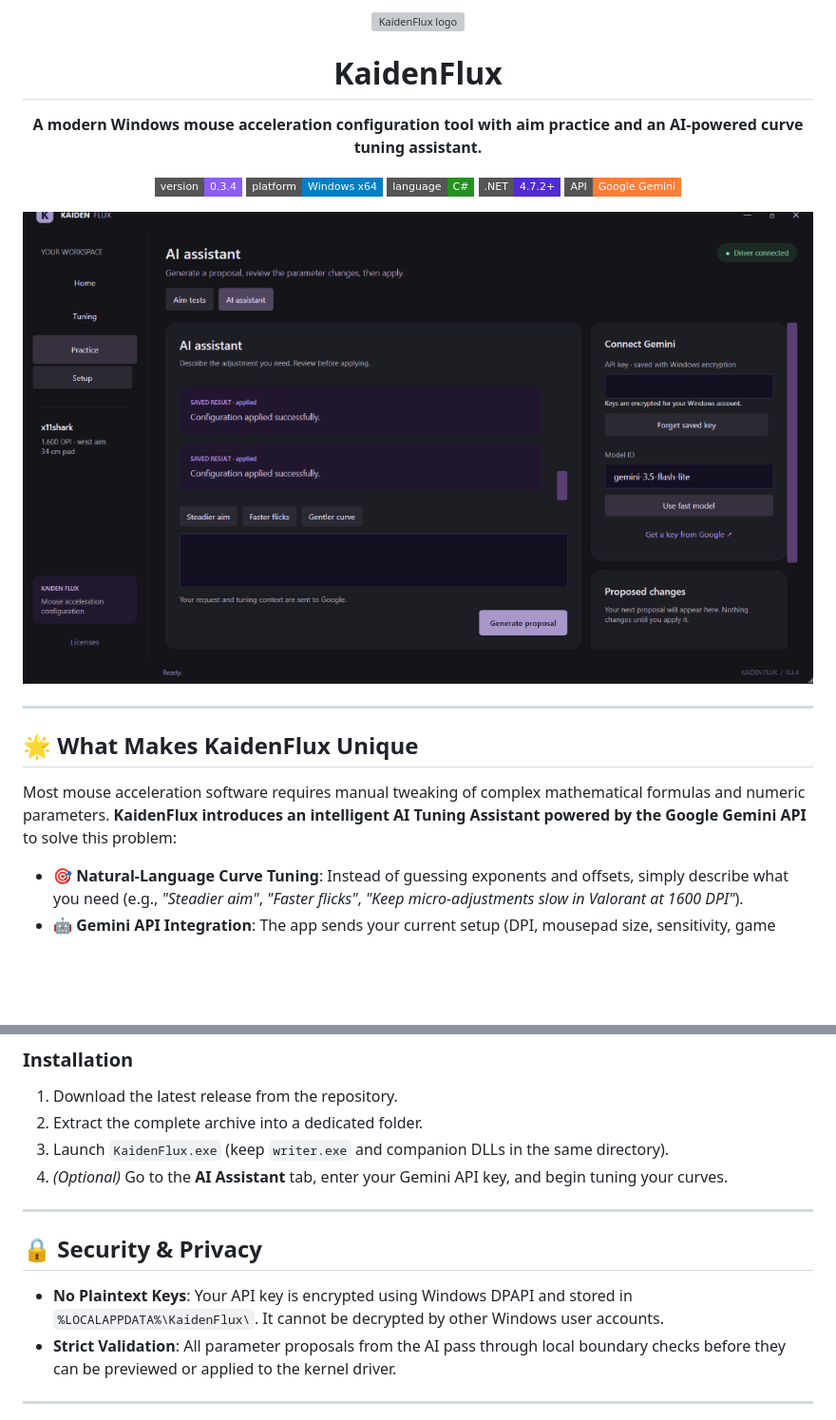
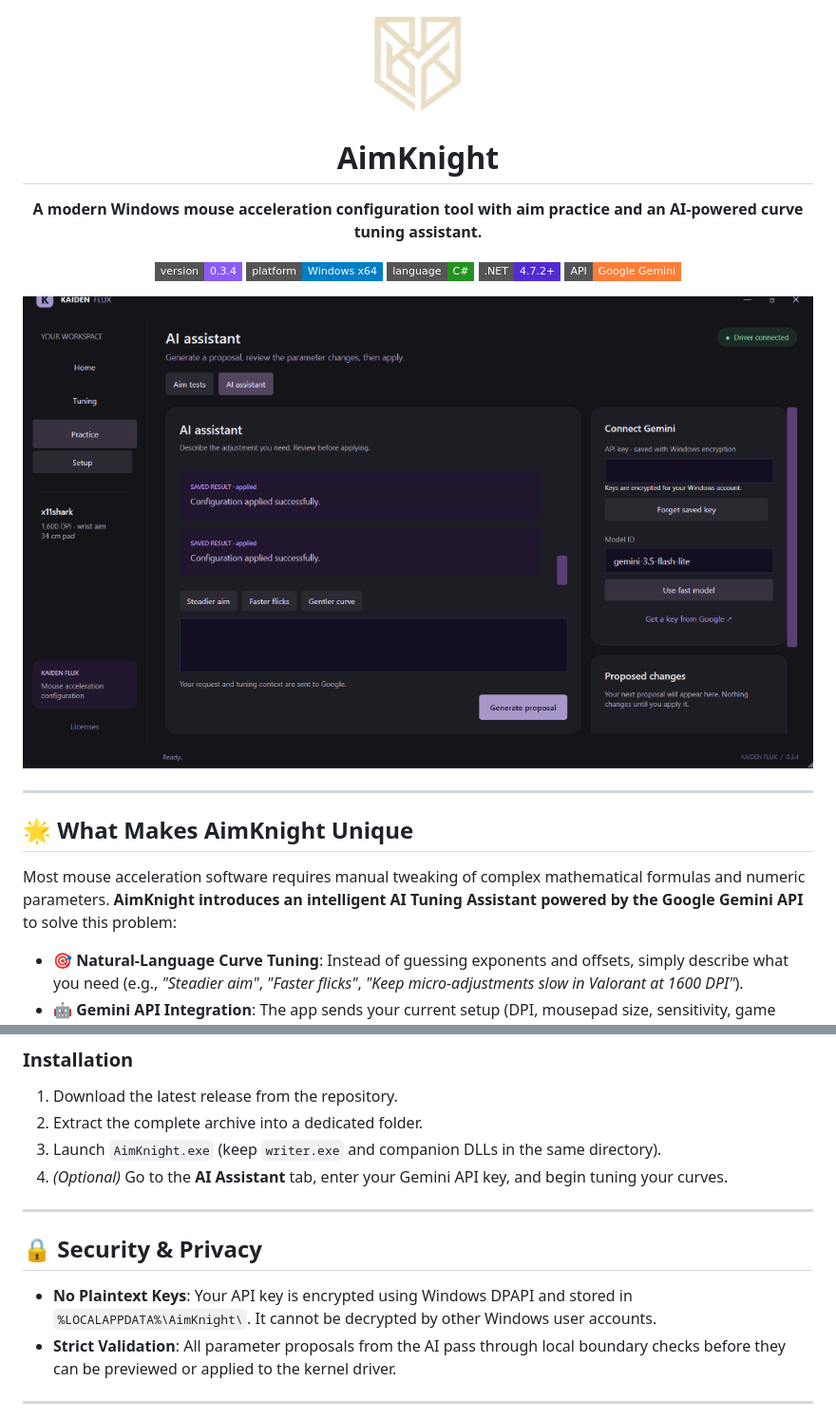
Before and after one commit to black-knight21/Aimknight, a Markdown page: README.md, 2 parts joined by grey strips. Shown at 95% size. Drawn GitHub-style; pictures changed too: aimknight-logo.png (added); badges without logos; blank space fills up the shorter version; grey boxes are pictures that could not be loaded.

Commit message:
Rebrand KaidenFlux to AimKnight and update logo

```diff
--- a/README.md
+++ b/README.md
@@ -1,8 +1,8 @@
 <p align="center">
-  <img src="kb-logo.webp" alt="KaidenFlux logo" width="110" />
+  <img src="aimknight-logo.png" alt="AimKnight logo" width="110" />
 </p>
 
-<h1 align="center">KaidenFlux</h1>
+<h1 align="center">AimKnight</h1>
 
 <p align="center">
   <b>A modern Windows mouse acceleration configuration tool with aim practice and an AI-powered curve tuning assistant.</b>
@@ -22,9 +22,9 @@
 
 ---
 
-## 🌟 What Makes KaidenFlux Unique
+## 🌟 What Makes AimKnight Unique
 
-Most mouse acceleration software requires manual tweaking of complex mathematical formulas and numeric parameters. **KaidenFlux introduces an intelligent AI Tuning Assistant powered by the Google Gemini API** to solve this problem:
+Most mouse acceleration software requires manual tweaking of complex mathematical formulas and numeric parameters. **AimKnight introduces an intelligent AI Tuning Assistant powered by the Google Gemini API** to solve this problem:
 
 - 🎯 **Natural-Language Curve Tuning**: Instead of guessing exponents and offsets, simply describe what you need (e.g., *"Steadier aim"*, *"Faster flicks"*, *"Keep micro-adjustments slow in Valorant at 1600 DPI"*).
 - 🤖 **Gemini API Integration**: The app sends your current setup (DPI, mousepad size, sensitivity, game profile) to Google Gemini and returns a tailored acceleration curve proposal.
@@ -77,14 +77,14 @@ Most mouse acceleration software requires manual tweaking of complex mathematica
 ### Installation
 1. Download the latest release from the repository.
 2. Extract the complete archive into a dedicated folder.
-3. Launch `KaidenFlux.exe` (keep `writer.exe` and companion DLLs in the same directory).
+3. Launch `AimKnight.exe` (keep `writer.exe` and companion DLLs in the same directory).
 4. *(Optional)* Go to the **AI Assistant** tab, enter your Gemini API key, and begin tuning your curves.
 
 ---
 
 ## 🔒 Security & Privacy
 
-- **No Plaintext Keys**: Your API key is encrypted using Windows DPAPI and stored in `%LOCALAPPDATA%\KaidenFlux\`. It cannot be decrypted by other Windows user accounts.
+- **No Plaintext Keys**: Your API key is encrypted using Windows DPAPI and stored in `%LOCALAPPDATA%\AimKnight\`. It cannot be decrypted by other Windows user accounts.
 - **Strict Validation**: All parameter proposals from the AI pass through local boundary checks before they can be previewed or applied to the kernel driver.
 
 ---
```
Also changed, not shown: other parts of README.md (+1 -1 lines), 11 other files.
